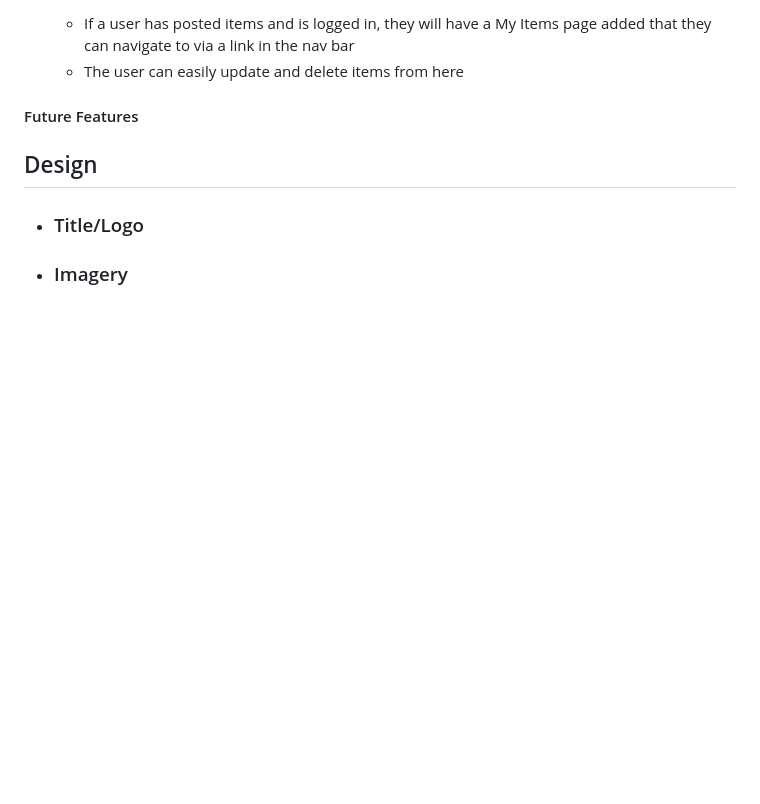
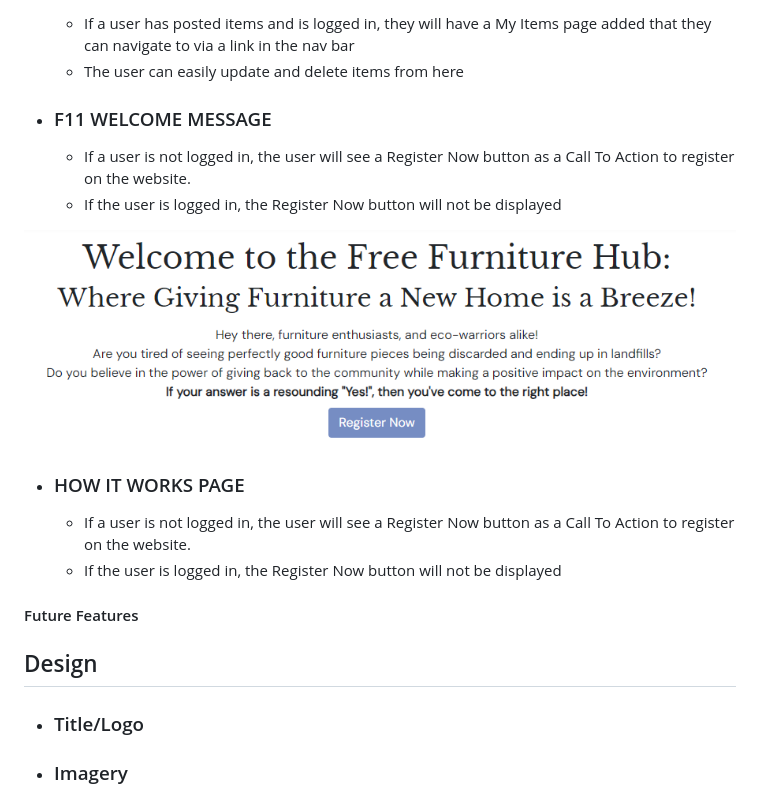
Before and after one commit to Louibens/PP4_FreeFurnitureHub, a Markdown page: README.md, the part around the change printed below. GitHub-like rendering; pictures changed too: documentation/images/Register.png (added); blank space fills up the shorter version.

```diff
--- a/README.md
+++ b/README.md
@@ -117,6 +126,18 @@
 
     - If a user has posted items and is logged in, they will have a My Items page added that they can navigate to via a link in the nav bar
     - The user can easily update and delete items from here
+
+-   ### F11 WELCOME MESSAGE
+
+    - If a user is not logged in, the user will see a Register Now button as a Call To Action to register on the website.
+    - If the user is logged in, the Register Now button will not be displayed
+
+![Items](documentation/images/Register.png)
+
+-   ### HOW IT WORKS PAGE
+
+    - If a user is not logged in, the user will see a Register Now button as a Call To Action to register on the website.
+    - If the user is logged in, the Register Now button will not be displayed
 
 
 #### Future Features
```
Also changed, not shown: other parts of README.md (+13 -4 lines), documentation/images/create.png (added), documentation/images/detail_not_logged_in.png (added).
